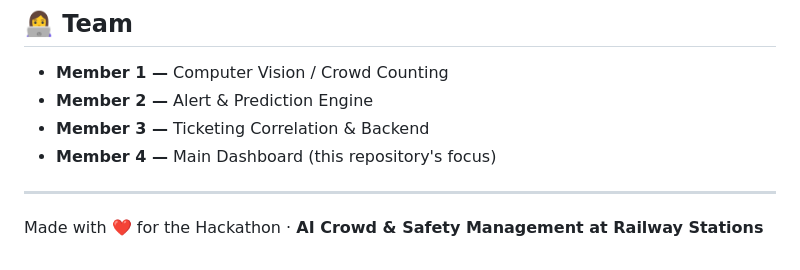
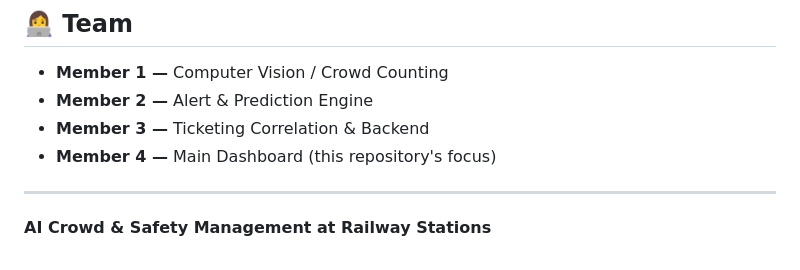
Before and after one commit to ramijabbas/-AI-Based-Predictive-Crowd-Safety-Management-System-for-Railway-Stations-, a Markdown page: README.md, the part around the change. GitHub-like rendering.

Commit message:
Fix formatting in README.md

```diff
--- a/README.md
+++ b/README.md
@@ -133,4 +133,4 @@ Then visit `http://localhost:8000`.
 
 ---
 
-Made with ❤️ for the Hackathon · **AI Crowd & Safety Management at Railway Stations**
+**AI Crowd & Safety Management at Railway Stations**
```
